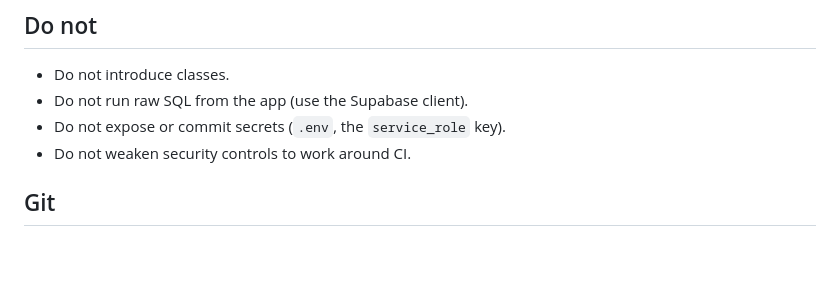
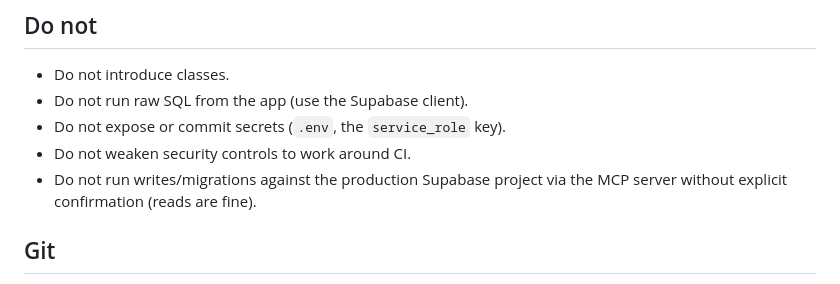
Before and after one commit to fiuba-ids-lanzillotta/gradebook-api, a Markdown page: AGENTS.md, the part around the change. GitHub-like rendering; blank space fills up the shorter version.

Commit message:
Se documenta la restricción del MCP de Supabase contra prod
Generated with [Devin](https://devin.ai)

Co-Authored-By: Devin <158243242+devin-ai-integration[bot]@users.noreply.github.com>

```diff
--- a/AGENTS.md
+++ b/AGENTS.md
@@ -139,6 +139,8 @@ Project skills live in `.agents/skills/` (committed; tool-agnostic `.agents` sta
 - Do not run raw SQL from the app (use the Supabase client).
 - Do not expose or commit secrets (`.env`, the `service_role` key).
 - Do not weaken security controls to work around CI.
+- Do not run writes/migrations against the production Supabase project via the MCP server
+  without explicit confirmation (reads are fine).
 
 ## Git
 
```
